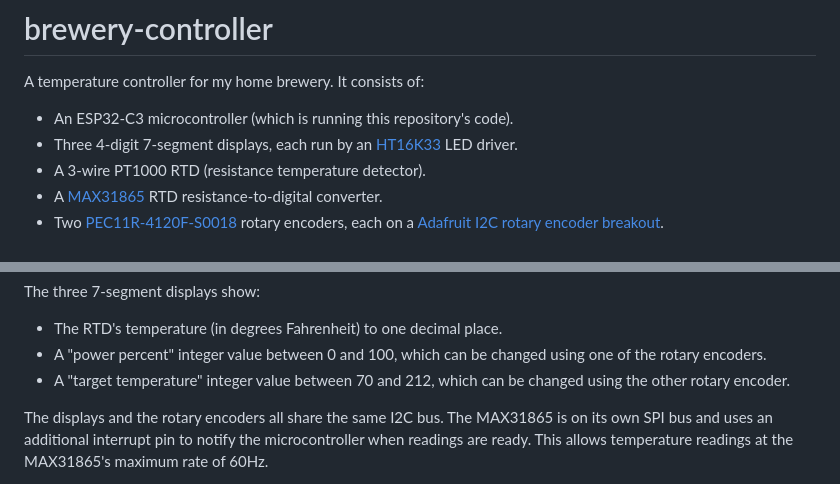
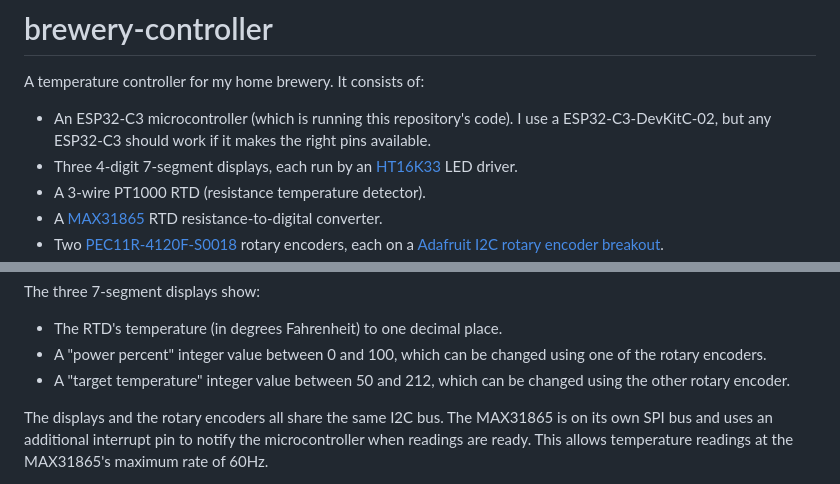
Before and after one commit to undefinedvalue/brewery-controller, a Markdown page: README.md, 2 parts joined by grey strips. GitHub-like rendering.

Commit message:
Clarification and minor update to README.md

```diff
--- a/README.md
+++ b/README.md
@@ -1,7 +1,7 @@
 # brewery-controller
 
 A temperature controller for my home brewery. It consists of:
-* An ESP32-C3 microcontroller (which is running this repository's code).
+* An ESP32-C3 microcontroller (which is running this repository's code). I use a ESP32-C3-DevKitC-02, but any ESP32-C3 should work if it makes the right pins available.
 * Three 4-digit 7-segment displays, each run by an [HT16K33](https://cdn-shop.adafruit.com/datasheets/ht16K33v110.pdf) LED driver.
 * A 3-wire PT1000 RTD (resistance temperature detector).
 * A [MAX31865](https://www.analog.com/media/en/technical-documentation/data-sheets/max31865.pdf) RTD resistance-to-digital converter.
@@ -13,7 +13,7 @@ A temperature controller for my home brewery. It consists of:
 The three 7-segment displays show:
 * The RTD's temperature (in degrees Fahrenheit) to one decimal place.
 * A "power percent" integer value between 0 and 100, which can be changed using one of the rotary encoders.
-* A "target temperature" integer value between 70 and 212, which can be changed using the other rotary encoder.
+* A "target temperature" integer value between 50 and 212, which can be changed using the other rotary encoder.
 
 The displays and the rotary encoders all share the same I2C bus. The MAX31865 is on its own SPI bus and uses an additional interrupt pin to notify the microcontroller when readings are ready. This allows temperature readings at the MAX31865's maximum rate of 60Hz.
 
```
